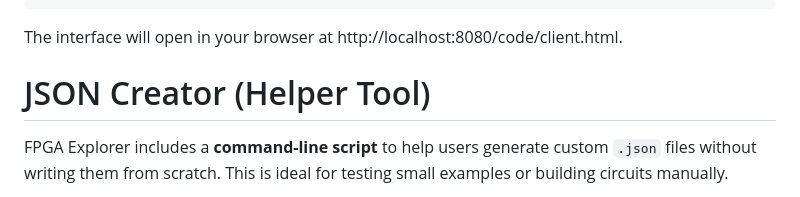
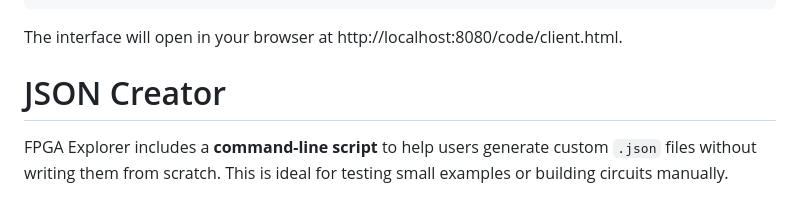
Before and after one commit to algosup/2024-2025-project-4-web-fpga-team-4, a Markdown page: README.md, the part around one of its changes. GitHub-like rendering.

```diff
--- a/README.md
+++ b/README.md
@@ -66,7 +68,7 @@ npm start
 
 The interface will open in your browser at http://localhost:8080/code/client.html.
 
-# JSON Creator (Helper Tool)
+# JSON Creator
 
 FPGA Explorer includes a **command-line script** to help users generate custom `.json` files without writing them from scratch. This is ideal for testing small examples or building circuits manually.
 
```
Also changed, not shown: other parts of README.md (+3 -1 lines).
